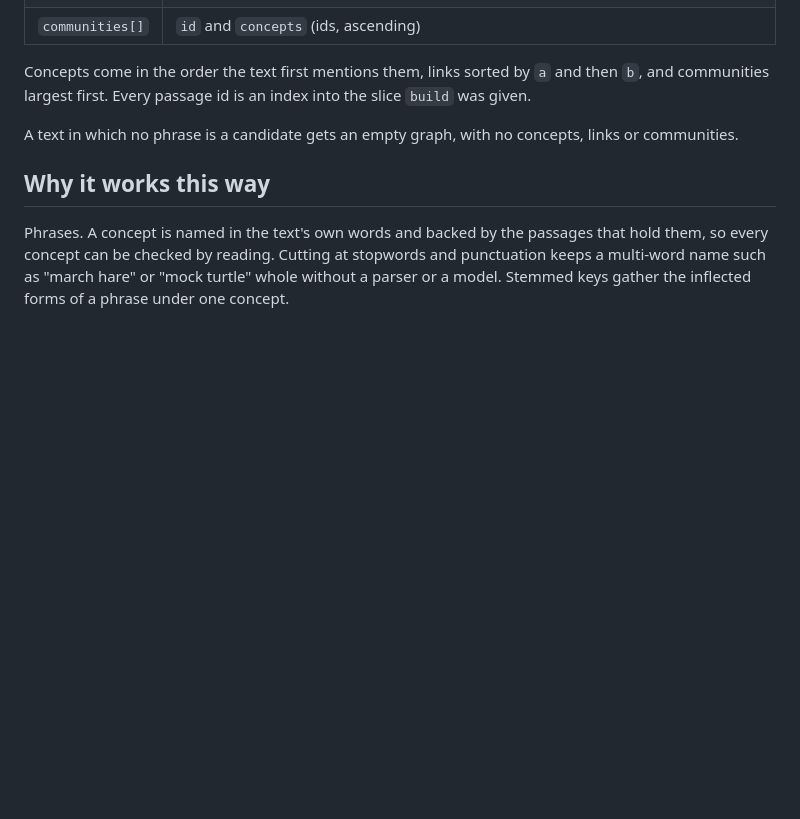
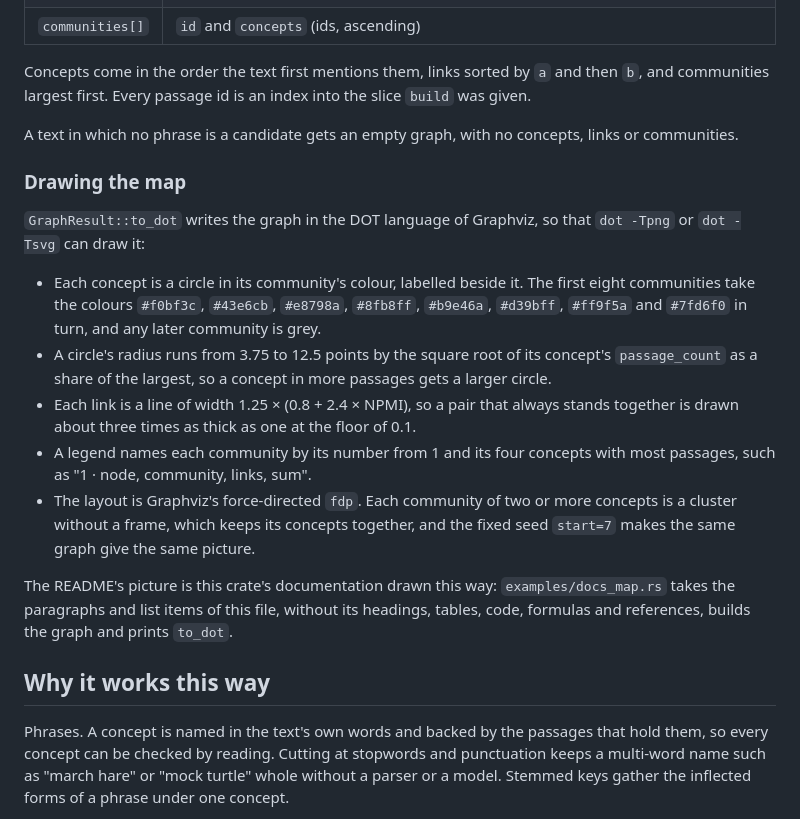
Before and after one commit to AhmedKishki/concept-map, a Markdown page: docs/concept-map.md, the part around the change. Rendered like a GitHub page; blank space fills up the shorter version.

```diff
--- a/docs/concept-map.md
+++ b/docs/concept-map.md
@@ -436,6 +436,18 @@ Concepts come in the order the text first mentions them, links sorted by `a` and
 
 A text in which no phrase is a candidate gets an empty graph, with no concepts, links or communities.
 
+### Drawing the map
+
+`GraphResult::to_dot` writes the graph in the DOT language of Graphviz, so that `dot -Tpng` or `dot -Tsvg` can draw it:
+
+- Each concept is a circle in its community's colour, labelled beside it. The first eight communities take the colours `#f0bf3c`, `#43e6cb`, `#e8798a`, `#8fb8ff`, `#b9e46a`, `#d39bff`, `#ff9f5a` and `#7fd6f0` in turn, and any later community is grey.
+- A circle's radius runs from 3.75 to 12.5 points by the square root of its concept's `passage_count` as a share of the largest, so a concept in more passages gets a larger circle.
+- Each link is a line of width 1.25 × (0.8 + 2.4 × NPMI), so a pair that always stands together is drawn about three times as thick as one at the floor of 0.1.
+- A legend names each community by its number from 1 and its four concepts with most passages, such as "1 · node, community, links, sum".
+- The layout is Graphviz's force-directed `fdp`. Each community of two or more concepts is a cluster without a frame, which keeps its concepts together, and the fixed seed `start=7` makes the same graph give the same picture.
+
+The README's picture is this crate's documentation drawn this way: `examples/docs_map.rs` takes the paragraphs and list items of this file, without its headings, tables, code, formulas and references, builds the graph and prints `to_dot`.
+
 ## Why it works this way
 
 Phrases. A concept is named in the text's own words and backed by the passages that hold them, so every concept can be checked by reading. Cutting at stopwords and punctuation keeps a multi-word name such as "march hare" or "mock turtle" whole without a parser or a model. Stemmed keys gather the inflected forms of a phrase under one concept.
```
Also changed, not shown: README.md (+4 -12 lines), docs/concept-map.png (added), 2 other files.
